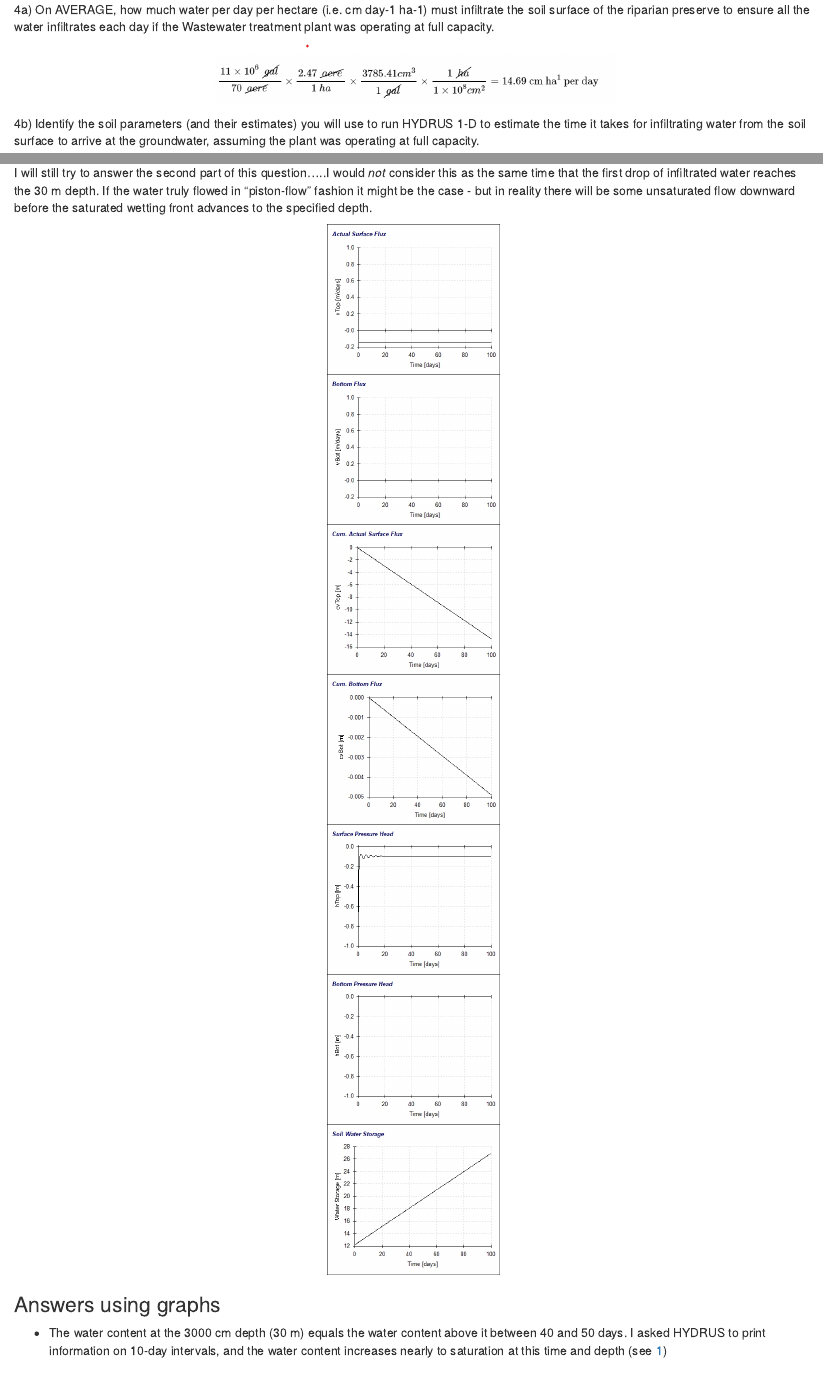
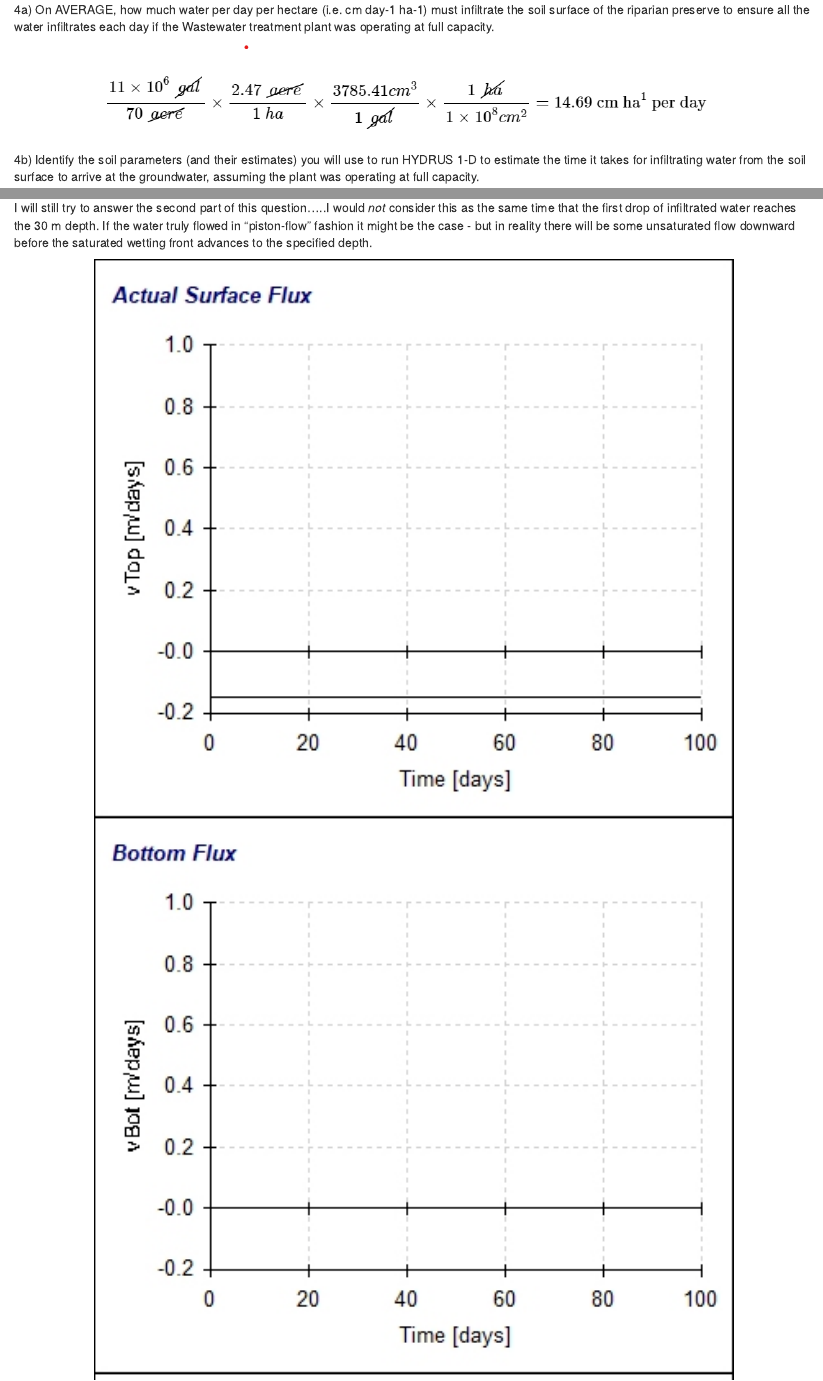
Before and after one commit to evanmascitti/comprehensive-exam, an R Markdown document (Watson/revised-answers-to-Watson-written-comprehensive_2021-12-11.Rmd): the page in a window 1100 px wide, from 2530 px down, and a second part further down, joined at a grey line. The pictures show the output file Watson/revised-answers-to-Watson-written-comprehensive_2021-12-11.html that the author committed with the source, opened offline.

Commit message:
fixed typo

```diff
--- a/Watson/revised-answers-to-Watson-written-comprehensive_2021-12-11.Rmd
+++ b/Watson/revised-answers-to-Watson-written-comprehensive_2021-12-11.Rmd
@@ -28,7 +28,7 @@ output:
 knitr::opts_chunk$set(
   echo = FALSE,
   fig.align = 'center',
-  ot.width = '80%')
+  out.width = '80%')
 
 library(purrr)
 library(magick)
```
Also changed, not shown: Watson/hydrus/watson-comprehensive/revised-water-flow-graphs/01-actual-surface-flux.png, Watson/hydrus/watson-comprehensive/revised-water-flow-graphs/02-bottom-flux.png, Watson/hydrus/watson-comprehensive/revised-water-flow-graphs/03-actual-surface-flux.png, Watson/hydrus/watson-comprehensive/revised-water-flow-graphs/04-cumulative-bottom-flux.png, Watson/hydrus/watson-comprehensive/revised-water-flow-graphs/05-surface-pressure-head.png, Watson/hydrus/watson-comprehensive/revised-water-flow-graphs/06-bottom-pressure-head.png, Watson/hydrus/watson-comprehensive/revised-water-flow-graphs/07-soil-water-storage.png, Watson/hydrus/watson-comprehensive/revised-water-flow-graphs/extra-graphs_01-water-content-printed-every-10-days.png, Watson/hydrus/watson-comprehensive/solute-transport-graphs/solute-contentration-200-days-10-print-times.png, Watson/revised-answers-to-Watson-written-comprehensive_2021-12-11.html.
